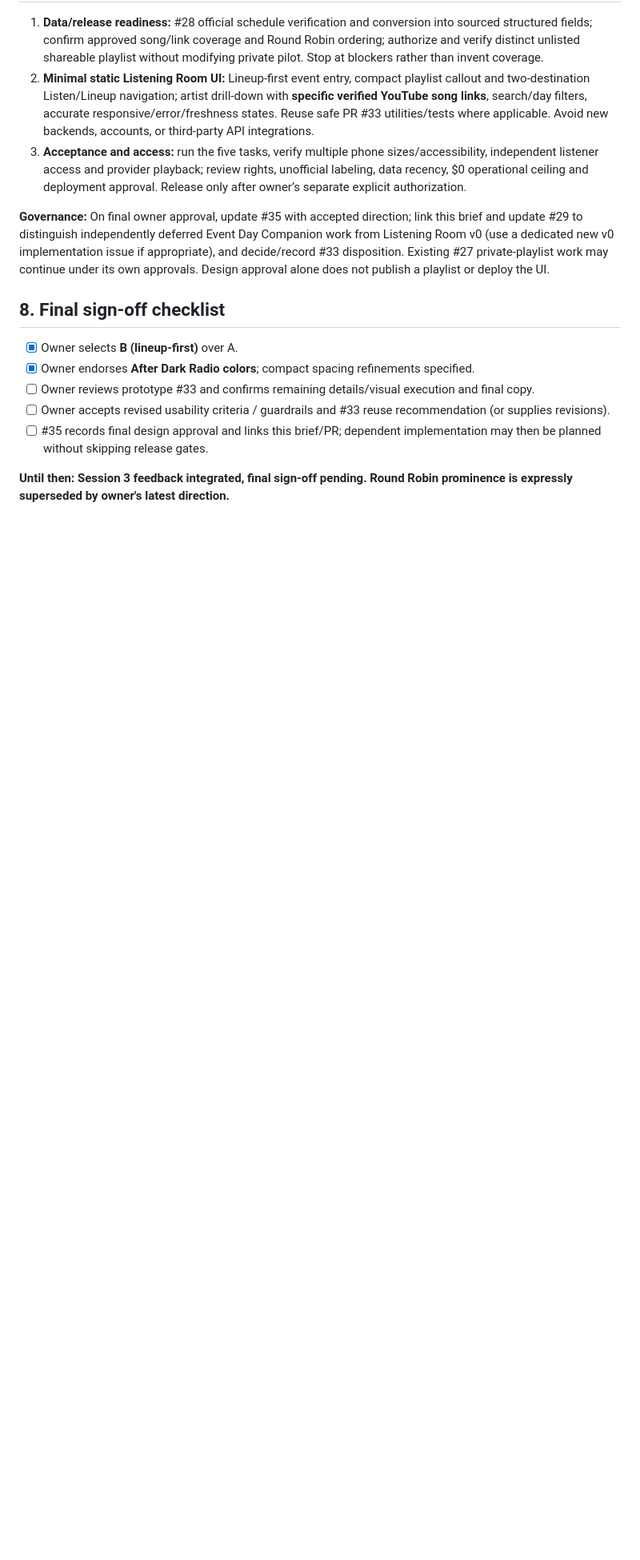
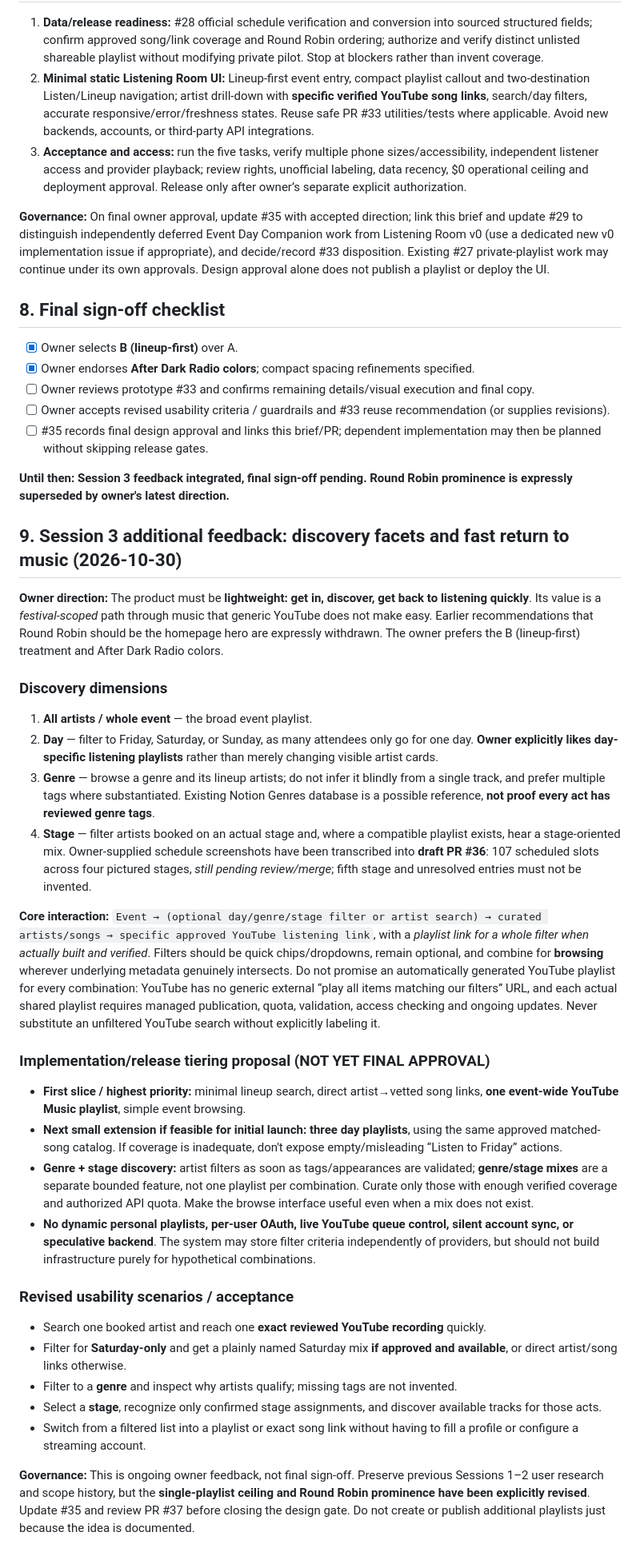
Before and after one commit to johnapaz/edc-listening-room, a Markdown page: docs/ISSUE-35-LISTENING-ROOM-V0-DESIGN.md, the part around one of its changes. Shown at 80% size. Rendered like a GitHub page; blank space fills up the shorter version.

Commit message:
docs: include fast festival music discovery by day genre and stage

```diff
--- a/docs/ISSUE-35-LISTENING-ROOM-V0-DESIGN.md
+++ b/docs/ISSUE-35-LISTENING-ROOM-V0-DESIGN.md
@@ -129,3 +129,33 @@ Draft [#33](https://github.com/johnapaz/edc-listening-room/pull/33) is an **earl
 - [ ] #35 records final design approval and links this brief/PR; dependent implementation may then be planned without skipping release gates.
 
 **Until then: Session 3 feedback integrated, final sign-off pending. Round Robin prominence is expressly superseded by owner's latest direction.**
+
+## 9. Session 3 additional feedback: discovery facets and fast return to music (2026-10-30)
+
+**Owner direction:** The product must be **lightweight: get in, discover, get back to listening quickly**. Its value is a *festival-scoped* path through music that generic YouTube does not make easy. Earlier recommendations that Round Robin should be the homepage hero are expressly withdrawn. The owner prefers the B (lineup-first) treatment and After Dark Radio colors.
+
+### Discovery dimensions
+
+1. **All artists / whole event** — the broad event playlist.
+2. **Day** — filter to Friday, Saturday, or Sunday, as many attendees only go for one day. **Owner explicitly likes day-specific listening playlists** rather than merely changing visible artist cards.
+3. **Genre** — browse a genre and its lineup artists; do not infer it blindly from a single track, and prefer multiple tags where substantiated. Existing Notion Genres database is a possible reference, **not proof every act has reviewed genre tags**.
+4. **Stage** — filter artists booked on an actual stage and, where a compatible playlist exists, hear a stage-oriented mix. Owner-supplied schedule screenshots have been transcribed into **draft PR #36**: 107 scheduled slots across four pictured stages, *still pending review/merge*; fifth stage and unresolved entries must not be invented.
+
+**Core interaction:** `Event → (optional day/genre/stage filter or artist search) → curated artists/songs → specific approved YouTube listening link`, with a *playlist link for a whole filter when actually built and verified*. Filters should be quick chips/dropdowns, remain optional, and combine for **browsing** wherever underlying metadata genuinely intersects. Do not promise an automatically generated YouTube playlist for every combination: YouTube has no generic external “play all items matching our filters” URL, and each actual shared playlist requires managed publication, quota, validation, access checking and ongoing updates. Never substitute an unfiltered YouTube search without explicitly labeling it.
+
+### Implementation/release tiering proposal (NOT YET FINAL APPROVAL)
+
+- **First slice / highest priority:** minimal lineup search, direct artist→vetted song links, **one event-wide YouTube Music playlist**, simple event browsing.
+- **Next small extension if feasible for initial launch:** **three day playlists**, using the same approved matched-song catalog. If coverage is inadequate, don't expose empty/misleading “Listen to Friday” actions.
+- **Genre + stage discovery:** artist filters as soon as tags/appearances are validated; **genre/stage mixes** are a separate bounded feature, not one playlist per combination. Curate only those with enough verified coverage and authorized API quota. Make the browse interface useful even when a mix does not exist.
+- **No dynamic personal playlists, per-user OAuth, live YouTube queue control, silent account sync, or speculative backend**. The system may store filter criteria independently of providers, but should not build infrastructure purely for hypothetical combinations.
+
+### Revised usability scenarios / acceptance
+
+- Search one booked artist and reach one **exact reviewed YouTube recording** quickly.
+- Filter for **Saturday-only** and get a plainly named Saturday mix **if approved and available**, or direct artist/song links otherwise.
+- Filter to a **genre** and inspect why artists qualify; missing tags are not invented.
+- Select a **stage**, recognize only confirmed stage assignments, and discover available tracks for those acts.
+- Switch from a filtered list into a playlist or exact song link without having to fill a profile or configure a streaming account.
+
+**Governance:** This is ongoing owner feedback, not final sign-off. Preserve previous Sessions 1–2 user research and scope history, but the **single-playlist ceiling and Round Robin prominence have been explicitly revised**. Update #35 and review PR #37 before closing the design gate. Do not create or publish additional playlists just because the idea is documented.
```
Also changed, not shown: other parts of docs/ISSUE-35-LISTENING-ROOM-V0-DESIGN.md (+1 -1 lines).
